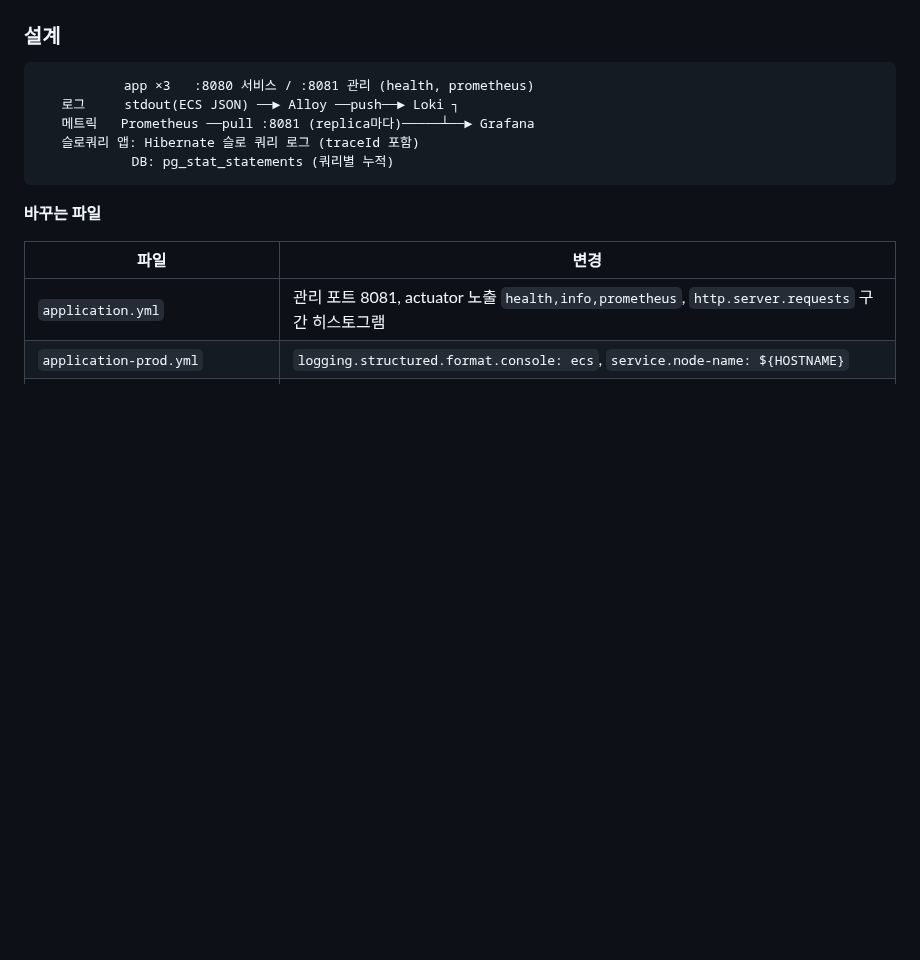
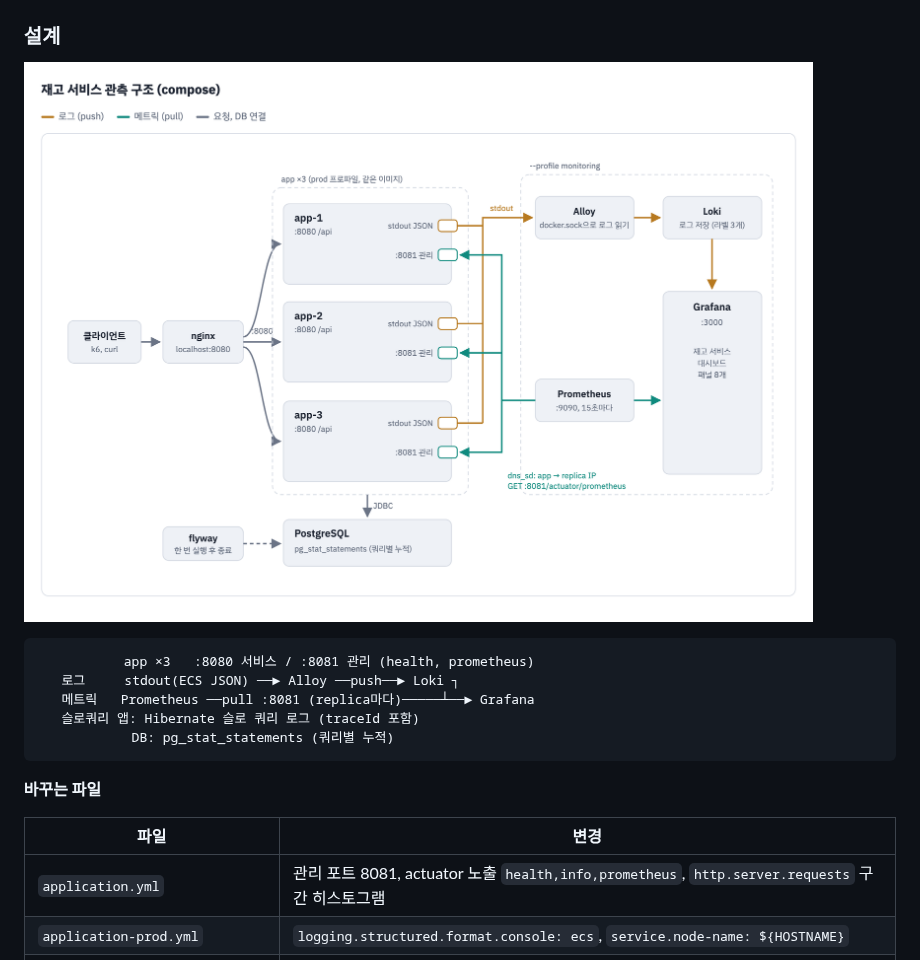
Before and after one commit to parksey/inventory-management-system, a Markdown page: docs/specs/22-logging-monitoring.md, the part around the change. Drawn GitHub-style; pictures changed too: docs/specs/images/22-logging-monitoring.png (added); blank space fills up the shorter version.

Commit message:
docs(inventory): 로깅, 모니터링 명세에 구조도 추가

````diff
--- a/docs/specs/22-logging-monitoring.md
+++ b/docs/specs/22-logging-monitoring.md
@@ -11,6 +11,8 @@
 - 트레이스(Tempo, Jaeger 같은 저장소로 span 전송)는 하지 않는다. 이유는 아래 "트레이스를 넣지 않는 이유"에 적었다.
 
 ### 설계
+
+![compose 관측 구조](images/22-logging-monitoring.png)
 
 ```
            app ×3   :8080 서비스 / :8081 관리 (health, prometheus)
````
